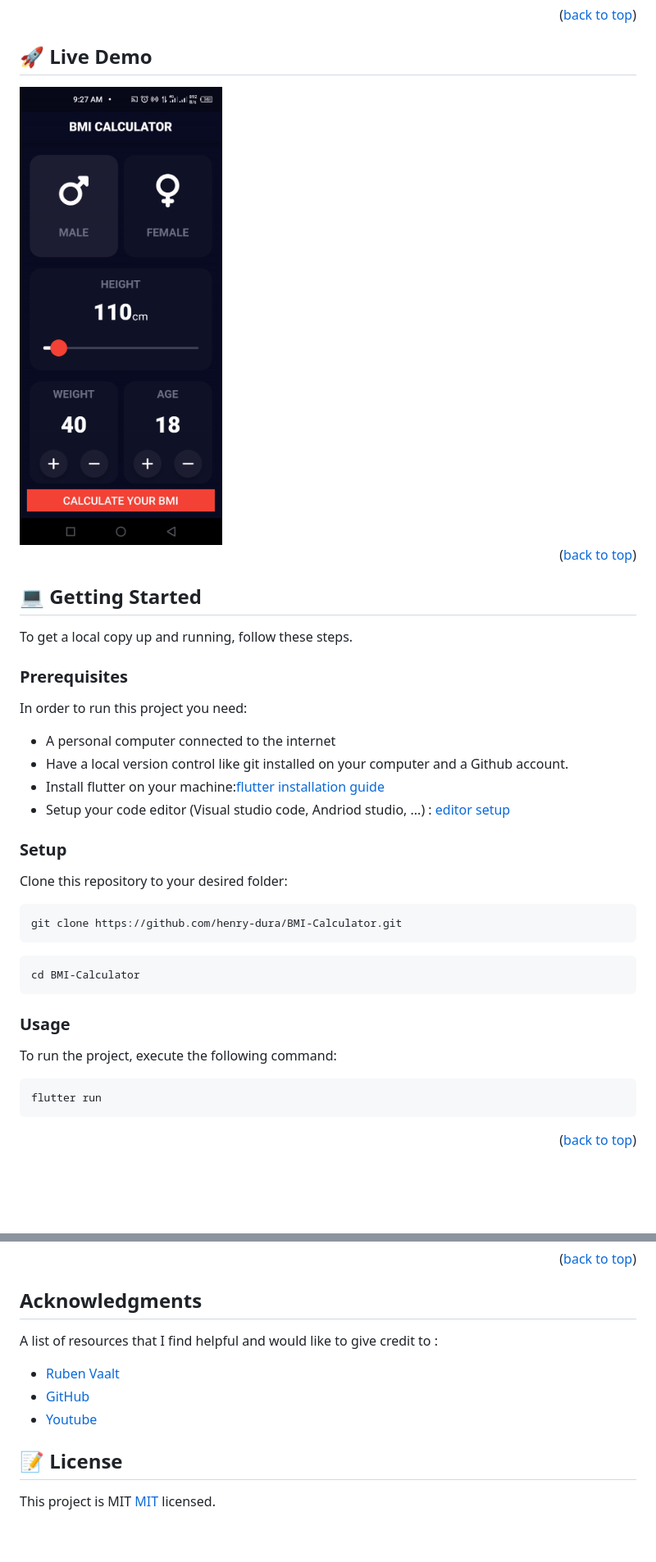
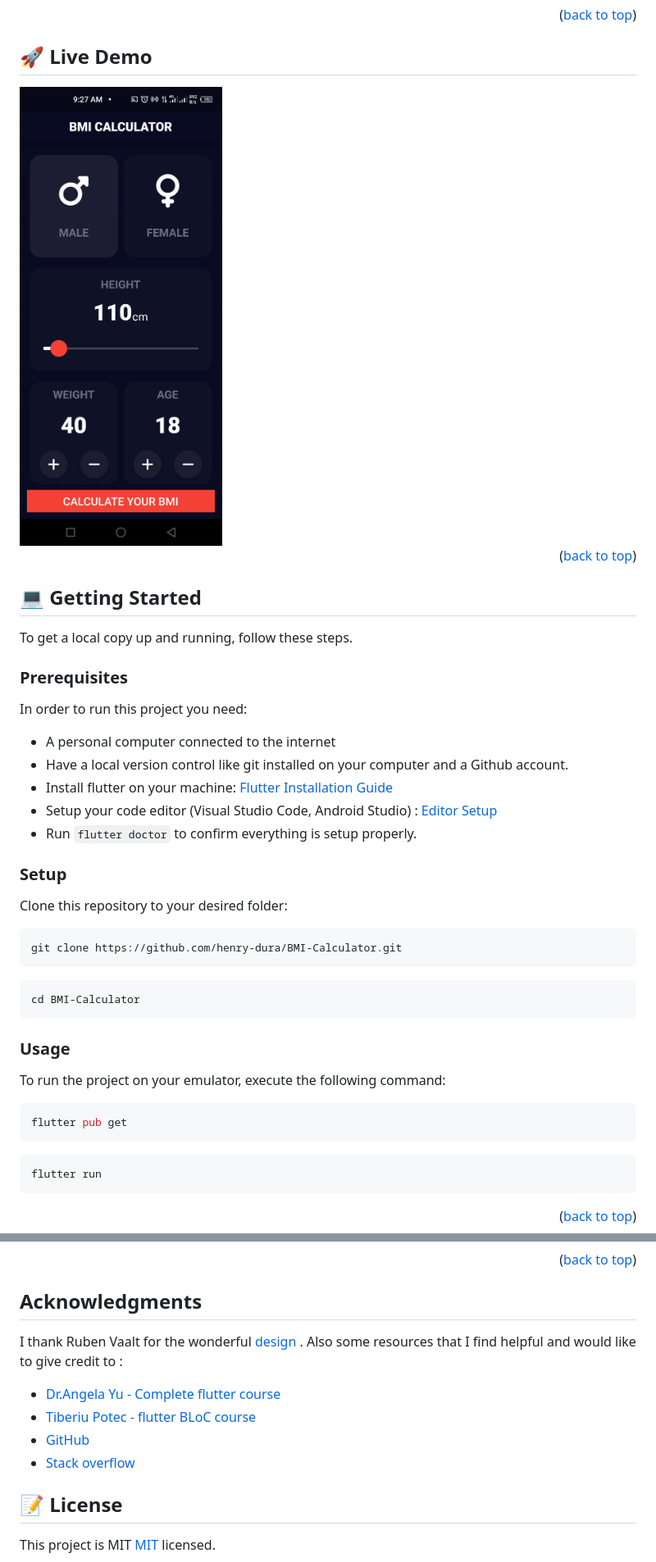
Before and after one commit to henry-dura/BMI-Calculator, a Markdown page: README.md, 2 parts joined by grey strips. Shown: that part at 82% size. Drawn GitHub-style; blank space fills up the shorter version.

````diff
--- a/README.md
+++ b/README.md
@@ -48,7 +47,7 @@ This project was built using Flutter framework and dart programming language.
 ## 🚀 Live Demo <a name="live-demo"></a>
 
 <div style="text-align: center;">
-  <img src="demoVideo/demoScreen.gif" alt="Demo video" width="700">
+  <img src="demoVideo/demoScreen.gif" alt="Demo video" width="700" height="200">
 </div>
 
 <p align="right">(<a href="#readme-top">back to top</a>)</p>
@@ -64,8 +63,9 @@ To get a local copy up and running, follow these steps.
 In order to run this project you need:
 - A personal computer connected to the internet
 - Have a local version control like git installed on your computer and a Github account.
-- Install flutter on your machine:[flutter installation guide](https://docs.flutter.dev/get-started/install)
-- Setup your code editor (Visual studio code, Andriod studio, ...) : [editor setup](https://docs.flutter.dev/get-started/editor)
+- Install flutter on your machine: [Flutter Installation Guide](https://docs.flutter.dev/get-started/install)
+- Setup your code editor (Visual Studio Code, Android Studio) :  [Editor Setup](https://docs.flutter.dev/get-started/editor)
+- Run `flutter doctor` to confirm everything is setup properly.
 
 
 ### Setup
@@ -82,7 +82,11 @@ cd BMI-Calculator
 
 ### Usage
 
-To run the project, execute the following command:
+To run the project on your emulator, execute the following command:
+
+```sh
+flutter pub get
+```
 
 ```sh
 flutter run
@@ -124,11 +128,12 @@ If you like this project and want to show your support, please give it a ⭐️!
 
 ## Acknowledgments
 
-A list of resources that I find helpful and would like to give credit to :
+I thank Ruben Vaalt for the wonderful [design ](https://dribbble.com/shots/4585382-Simple-BMI-Calculator/attachments/4585382?mode=media). Also some resources that I find helpful and would like to give credit to :
 
-- [Ruben Vaalt ](https://dribbble.com/shots/4585382-Simple-BMI-Calculator/attachments/4585382?mode=media)
+- [Dr.Angela Yu - Complete flutter course](https://www.udemy.com/course/flutter-bootcamp-with-dart)
+- [Tiberiu Potec - flutter BLoC course](https://www.udemy.com/course/bloc-from-zero-to-hero)
 - [GitHub ](https://www.github.com)
-- [Youtube ](https://www.youtube.com)
+- [ Stack overflow](https://stackoverflow.com/)
 
 
 <!-- LICENSE -->
````
Also changed, not shown: other parts of README.md (+0 -1 lines), MIT.md (+9 -0 lines).
